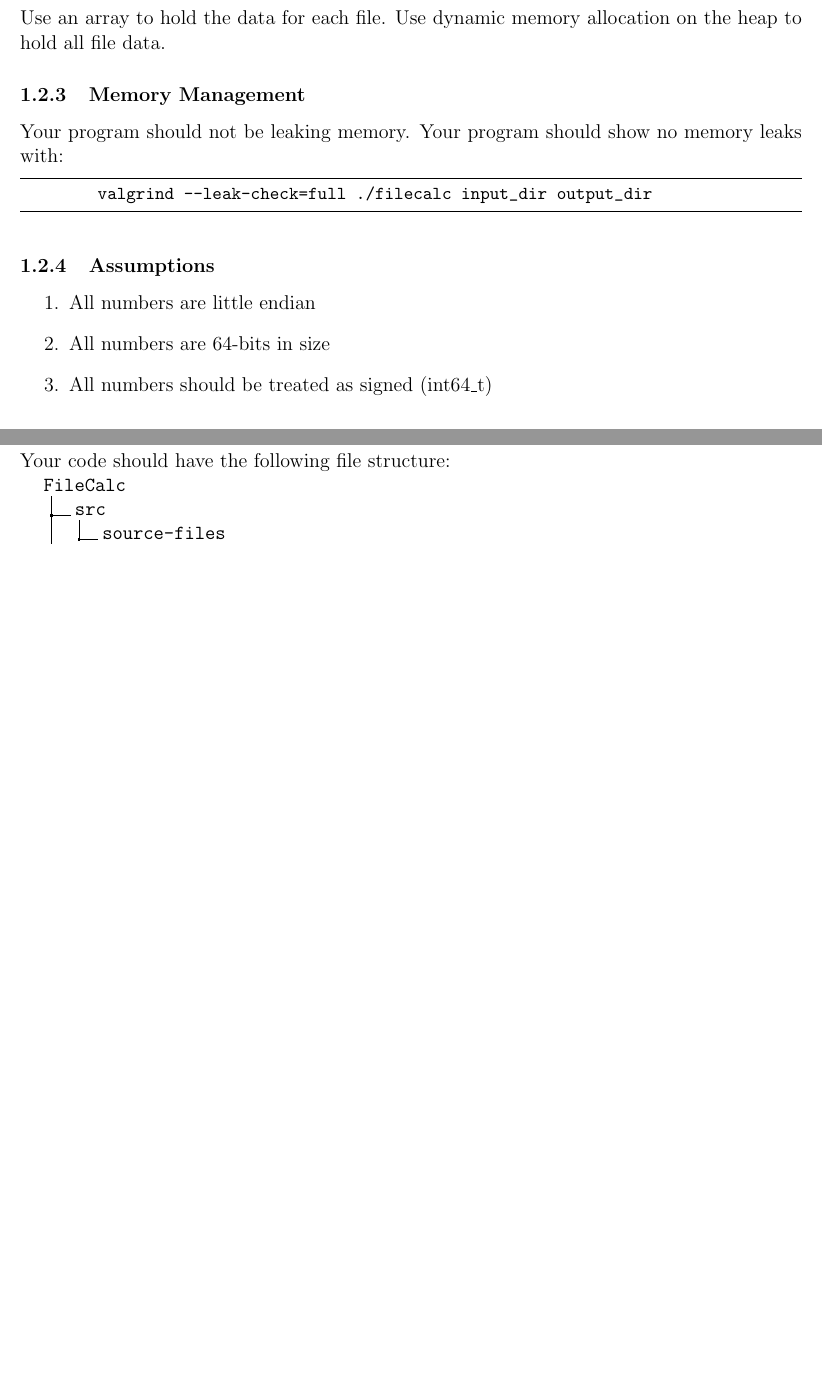
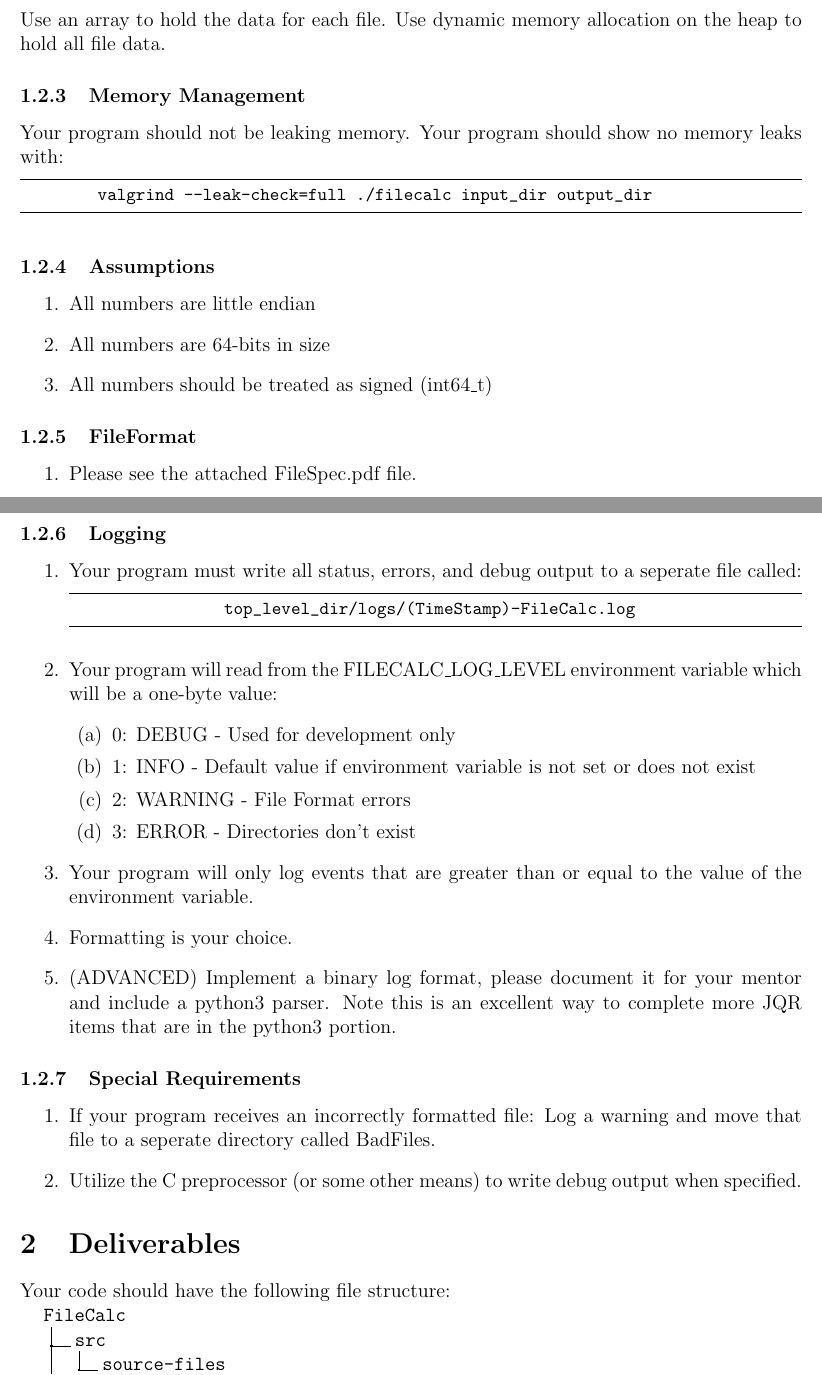
Before and after one commit to GreyStrawHat/Calc-Projects, a LaTeX paper (FileCalc/filecalc.tex): two parts of pages 2 and 3 of 4 before the commit and two parts of pages 2 and 3 of 5 after it, joined at a grey line, cut so that both start at the same text, the shorter picture padded with empty space. Compiled offline with pdfLaTeX.

Commit message:
Update File Specs for 2021 Basic CCD JQR and added more requirements

```diff
--- a/FileCalc/filecalc.tex
+++ b/FileCalc/filecalc.tex
@@ -100,7 +101,33 @@
 			\item All numbers are 64-bits in size
 			\item All numbers should be treated as signed (int64\_t)
 		\end{enumerate}
+	\subsubsection{FileFormat}
+		\begin{enumerate}
+			\item Please see the attached FileSpec.pdf file.
+		\end{enumerate}
+	\subsubsection{Logging}
+		\begin{enumerate}
+			\item Your program must write all status, errors, and debug output to a seperate file called:
+			\begin{lstlisting}
+						top_level_dir/logs/(TimeStamp)-FileCalc.log
+			\end{lstlisting}
+			\item Your program will read from the FILECALC\_LOG\_LEVEL environment variable which will be a one-byte value:
+			\begin{enumerate}
+				\item 0: DEBUG - Used for development only
+				\item 1: INFO - Default value if environment variable is not set or does not exist
+				\item 2: WARNING - File Format errors
+				\item 3: ERROR - Directories don't exist
+			\end{enumerate}
+			\item Your program will only log events that are greater than or equal to the value of the environment variable.
+			\item Formatting is your choice.
+			\item (ADVANCED) Implement a binary log format, please document it for your mentor and include a python3 parser. Note this is an excellent way to complete more JQR items that are in the python3 portion.
 
+		\end{enumerate}
+	\subsubsection{Special Requirements}
+		\begin{enumerate}
+			\item If your program receives an incorrectly formatted file: Log a warning and move that file to a seperate directory called BadFiles.
+			\item Utilize the C preprocessor (or some other means) to write debug output when specified.
+		\end{enumerate}
 	\section{Deliverables}
 	Your code should have the following file structure:
 	\dirtree{%
@@ -145 +165,0 @@
-		\item 3.1.10 (b, d, f)
```
Also changed, not shown: SimpleCalc/simplecalc.tex (+8 -6 lines), FileCalc/filecalc.pdf, SimpleCalc/simplecalc.pdf, FileCalc/filecalc.tex (30 more changed lines).
